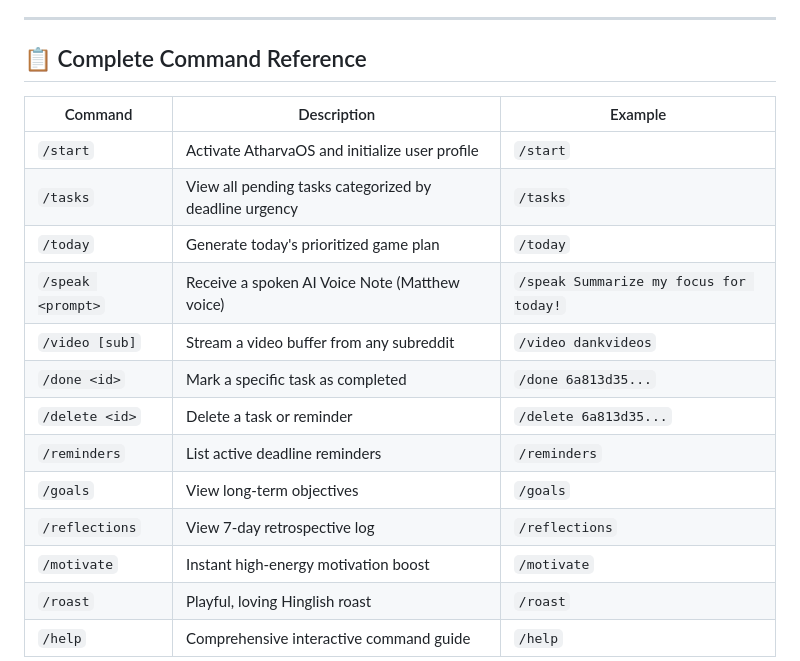
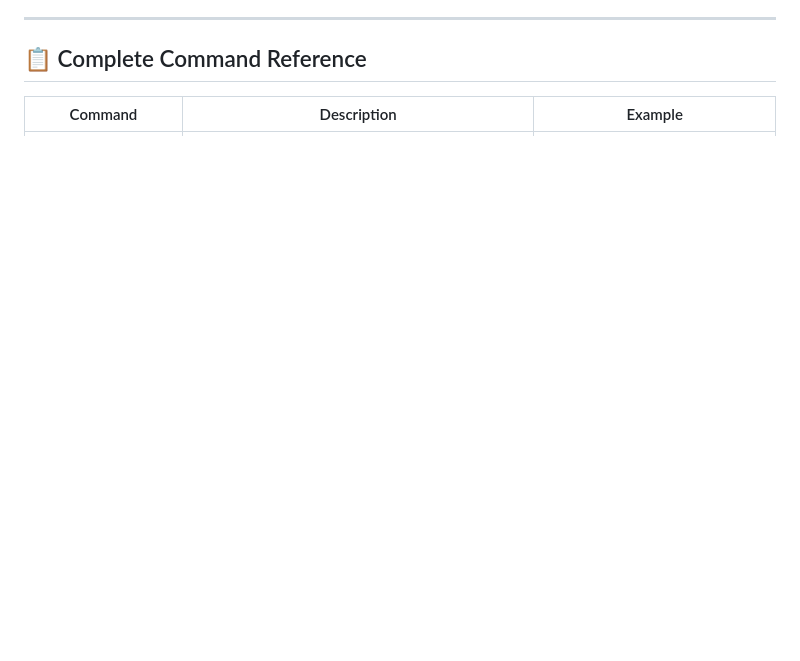
Before and after one commit to atharvabaodhankar/Atharva-Productivity-BOT, a Markdown page: README.md, the part around the change printed below. Drawn GitHub-style; blank space fills up the shorter version.

```diff
--- a/README.md
+++ b/README.md
@@ -53,17 +93,3 @@
 
 | Command | Description | Example |
 |---|---|---|
-| `/start` | Activate AtharvaOS and initialize user profile | `/start` |
-| `/tasks` | View all pending tasks categorized by deadline urgency | `/tasks` |
-| `/today` | Generate today's prioritized game plan | `/today` |
-| `/speak <prompt>` | Receive a spoken AI Voice Note (Matthew voice) | `/speak Summarize my focus for today!` |
-| `/video [sub]` | Stream a video buffer from any subreddit | `/video dankvideos` |
-| `/done <id>` | Mark a specific task as completed | `/done 6a813d35...` |
-| `/delete <id>` | Delete a task or reminder | `/delete 6a813d35...` |
-| `/reminders` | List active deadline reminders | `/reminders` |
-| `/goals` | View long-term objectives | `/goals` |
-| `/reflections` | View 7-day retrospective log | `/reflections` |
-| `/motivate` | Instant high-energy motivation boost | `/motivate` |
-| `/roast` | Playful, loving Hinglish roast | `/roast` |
-| `/help` | Comprehensive interactive command guide | `/help` |
-
```
Also changed, not shown: other parts of README.md (+110 -93 lines), assets/architecture-diagram.jpg (added).
